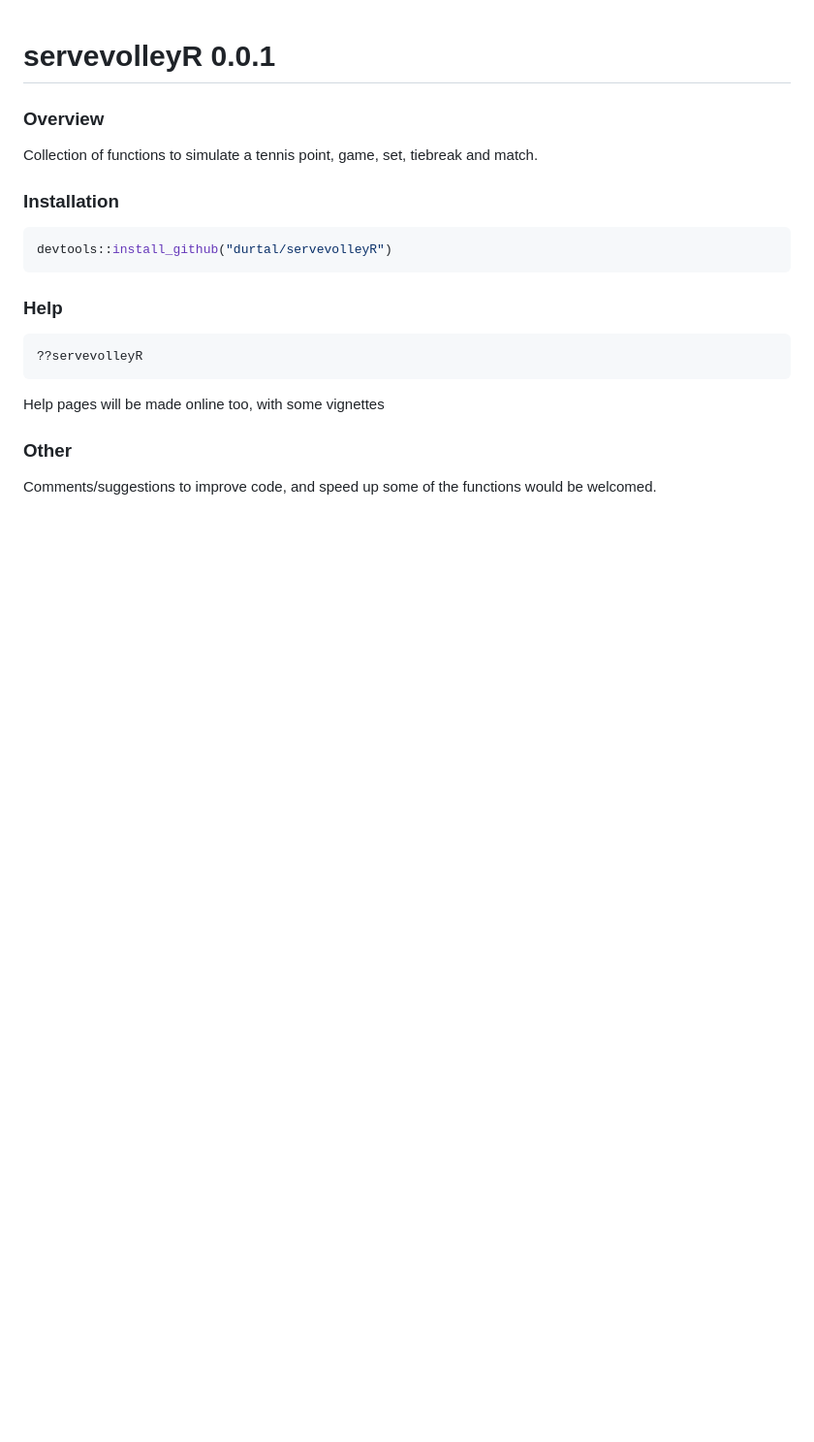
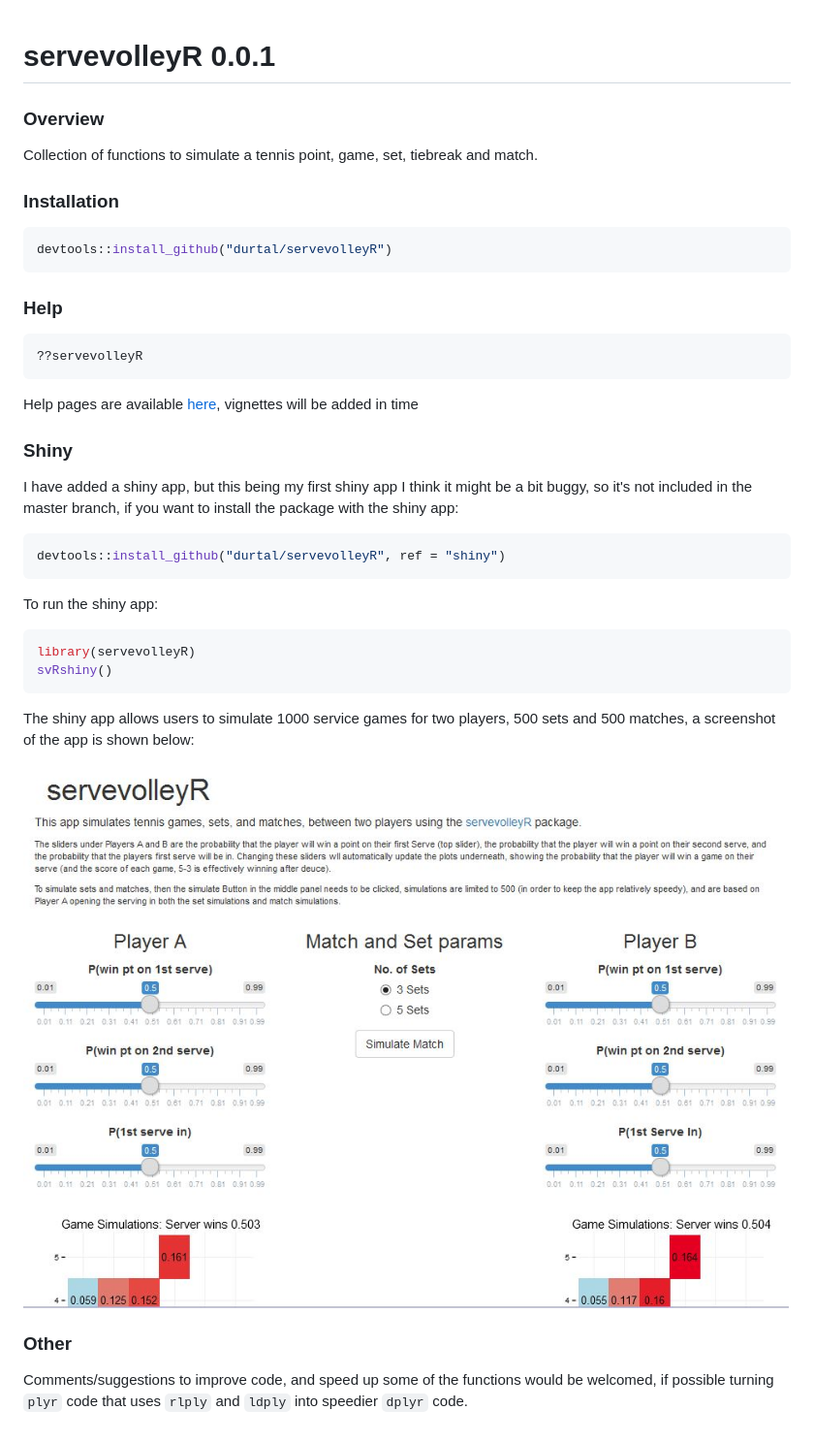
Before and after one commit to durtal/servevolleyR, a Markdown page: README.md, the part around the change. Shown: that part at 97% size. GitHub-like rendering; pictures changed too: shinyApp.jpg (added); blank space fills up the shorter version.

Commit message:
update readme with installation instructions for shiny branch

````diff
--- a/README.md
+++ b/README.md
@@ -17,8 +17,28 @@ devtools::install_github("durtal/servevolleyR")
 ??servevolleyR
 ```
 
-Help pages will be made online too, with some vignettes
+Help pages are available [here](http://durtal.github.io/servevolleyR/), vignettes will be added in time
+
+### Shiny
+
+I have added a shiny app, but this being my first shiny app I think it might be a bit buggy, so it's not included in the master branch, if you want to install the package with the shiny app:
+
+```R
+devtools::install_github("durtal/servevolleyR", ref = "shiny")
+```
+
+To run the shiny app:
+
+```R
+library(servevolleyR)
+svRshiny()
+```
+
+The shiny app allows users to simulate 1000 service games for two players, 500 sets and 500 matches, a screenshot of the app is shown below:
+
+![](shinyApp.jpg)
+
 
 ### Other
 
-Comments/suggestions to improve code, and speed up some of the functions would be welcomed.
+Comments/suggestions to improve code, and speed up some of the functions would be welcomed, if possible turning `plyr` code that uses `rlply` and `ldply` into speedier `dplyr` code.
````
